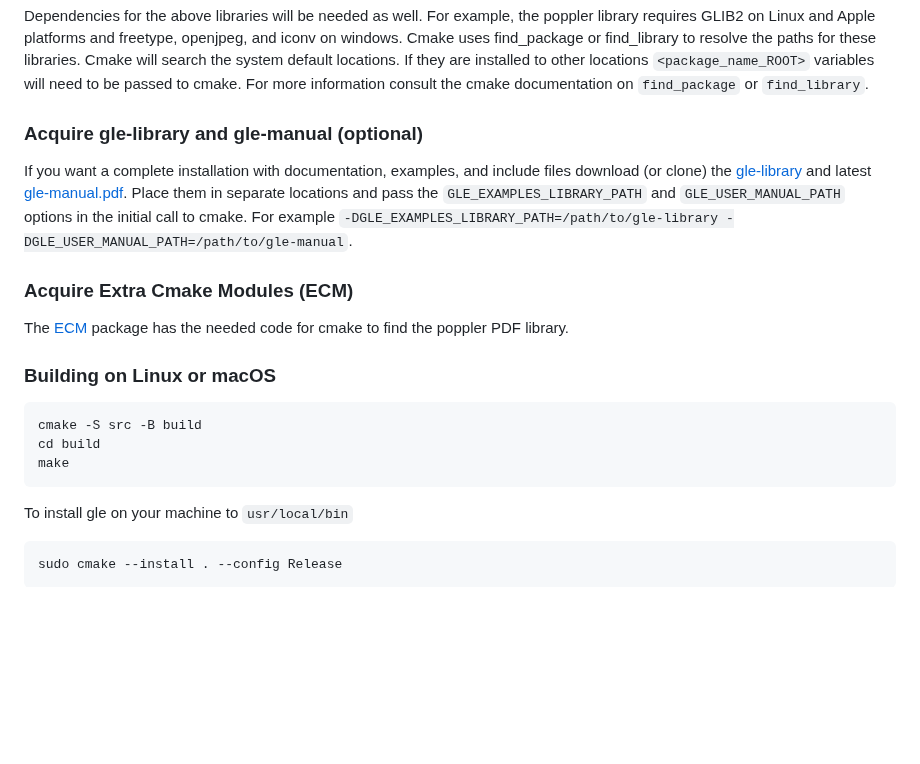
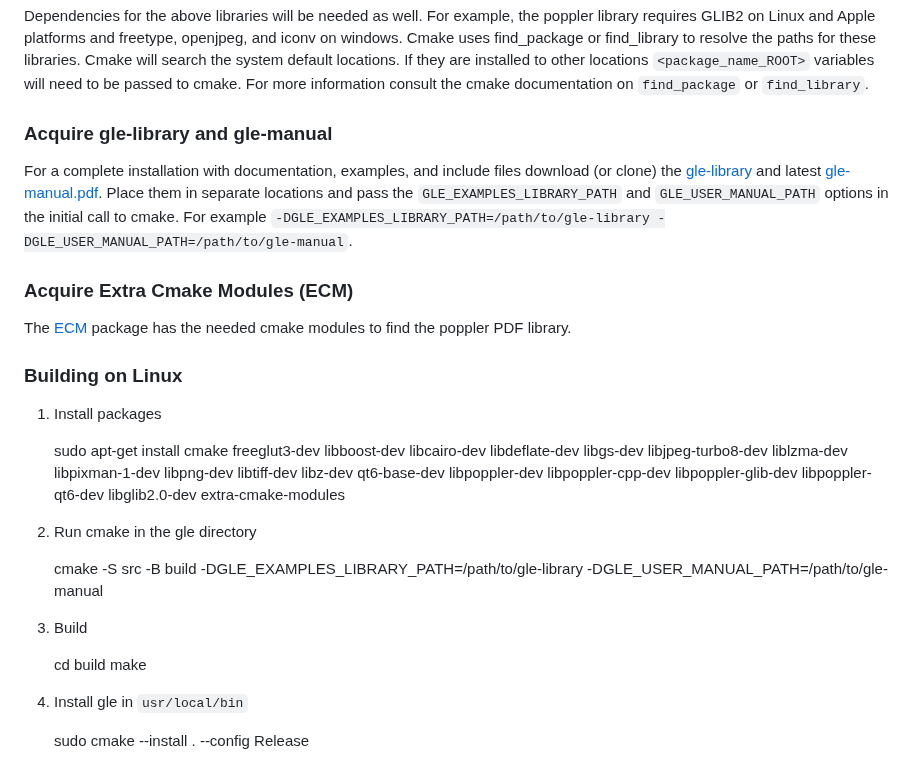
Before and after one commit to vlabella/GLE, a Markdown page: README.md, the part around the change. GitHub-like rendering; blank space fills up the shorter version.

Commit message:
readme improvements

```diff
--- a/README.md
+++ b/README.md
@@ -28,21 +28,32 @@ GLE can be built on Windows, macOS, and Linux using cmake and system specific co
 
 Dependencies for the above libraries will be needed as well.  For example, the poppler library requires GLIB2 on Linux and Apple platforms and freetype, openjpeg, and iconv on windows. Cmake uses find_package or find_library to resolve the paths for these libraries.  Cmake will search the system default locations. If they are installed to other locations `<package_name_ROOT>` variables will need to be passed to cmake.  For more information consult the cmake documentation on `find_package` or `find_library`.
 
-### Acquire gle-library and gle-manual (optional)
+### Acquire gle-library and gle-manual
 
-If you want a complete installation with documentation, examples, and include files download (or clone) the [gle-library](https://github.com/vlabella/gle-library) and latest [gle-manual.pdf](https://github.com/vlabella/GLE/releases/latest).  Place them in separate locations and pass the `GLE_EXAMPLES_LIBRARY_PATH` and `GLE_USER_MANUAL_PATH` options in the initial call to cmake.  For example `-DGLE_EXAMPLES_LIBRARY_PATH=/path/to/gle-library -DGLE_USER_MANUAL_PATH=/path/to/gle-manual`.
+For a complete installation with documentation, examples, and include files download (or clone) the [gle-library](https://github.com/vlabella/gle-library) and latest [gle-manual.pdf](https://github.com/vlabella/GLE/releases/latest).  Place them in separate locations and pass the `GLE_EXAMPLES_LIBRARY_PATH` and `GLE_USER_MANUAL_PATH` options in the initial call to cmake.  For example `-DGLE_EXAMPLES_LIBRARY_PATH=/path/to/gle-library -DGLE_USER_MANUAL_PATH=/path/to/gle-manual`.
 
 ### Acquire Extra Cmake Modules (ECM)
 
-The [ECM](https://github.com/KDE/extra-cmake-modules) package has the needed code for cmake to find the poppler PDF library.
+The [ECM](https://github.com/KDE/extra-cmake-modules) package has the needed cmake modules to find the poppler PDF library.
 
-### Building on Linux or macOS
+### Building on Linux
 
-	cmake -S src -B build
+1. Install packages
+
+	sudo apt-get install cmake freeglut3-dev libboost-dev libcairo-dev libdeflate-dev libgs-dev libjpeg-turbo8-dev liblzma-dev libpixman-1-dev
+                libpng-dev libtiff-dev libz-dev qt6-base-dev libpoppler-dev libpoppler-cpp-dev libpoppler-glib-dev libpoppler-qt6-dev
+                libglib2.0-dev extra-cmake-modules
+
+2. Run cmake in the gle directory
+
+	cmake -S src -B build -DGLE_EXAMPLES_LIBRARY_PATH=/path/to/gle-library -DGLE_USER_MANUAL_PATH=/path/to/gle-manual
+
+3. Build
+
 	cd build
 	make
 
-To install gle on your machine to `usr/local/bin`
+4. Install gle in `usr/local/bin`
 
 	sudo cmake --install . --config Release
 
```
